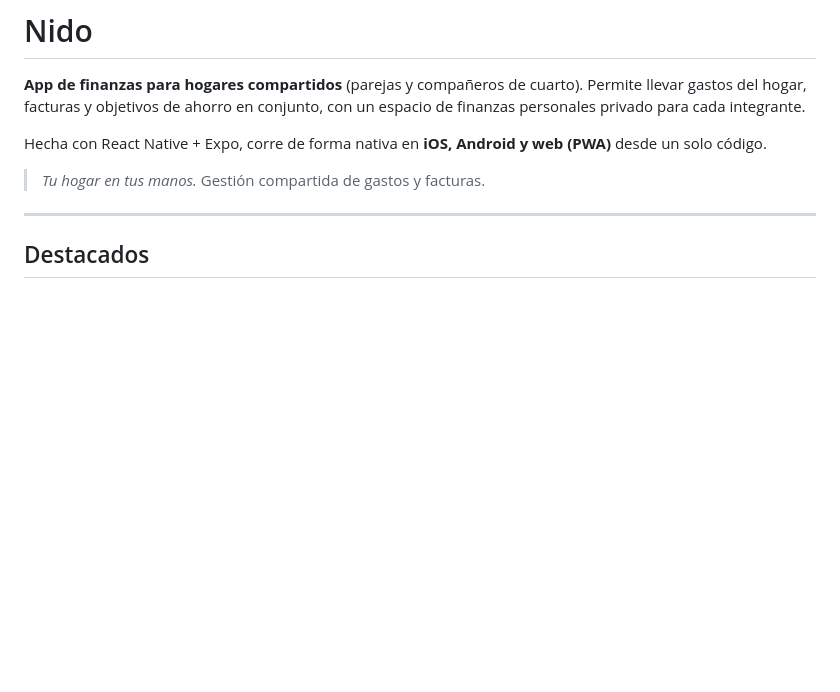
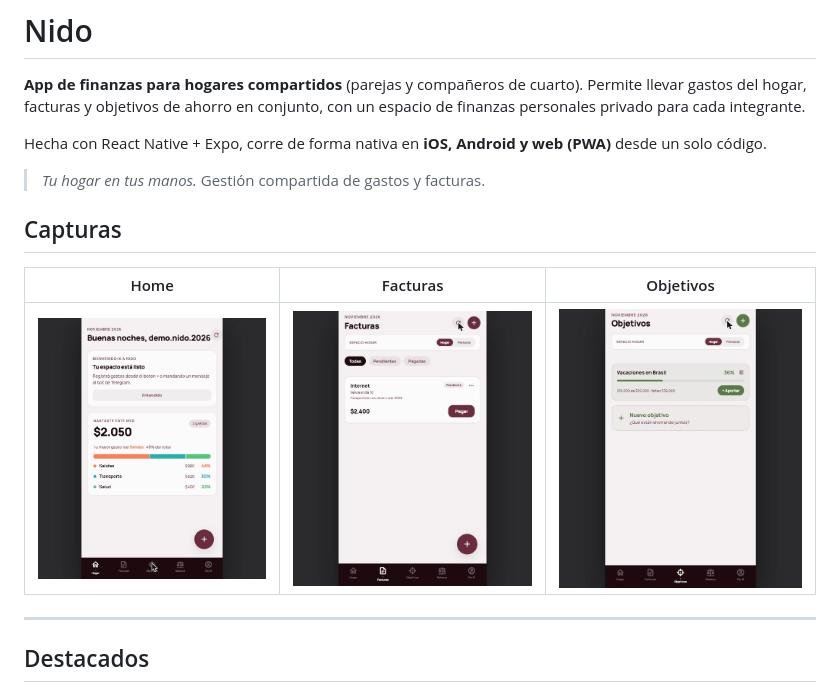
Before and after one commit to nahuelsouzadls-dot/nido, a Markdown page: README.md, the part around the change. Rendered like a GitHub page; pictures changed too: docs/screenshots/facturas.jpg (added), docs/screenshots/home.jpg (added), docs/screenshots/objetivos.jpg (added); blank space fills up the shorter version.

Commit message:
docs: agregar capturas del flujo (home, facturas, objetivos)
Co-Authored-By: Claude Opus 4.8 <noreply@anthropic.com>

```diff
--- a/README.md
+++ b/README.md
@@ -5,6 +5,12 @@
 Hecha con React Native + Expo, corre de forma nativa en **iOS, Android y web (PWA)** desde un solo código.
 
 > _Tu hogar en tus manos._ Gestión compartida de gastos y facturas.
+
+## Capturas
+
+| Home | Facturas | Objetivos |
+|---|---|---|
+| ![Home](docs/screenshots/home.jpg) | ![Facturas](docs/screenshots/facturas.jpg) | ![Objetivos](docs/screenshots/objetivos.jpg) |
 
 ---
 
```
